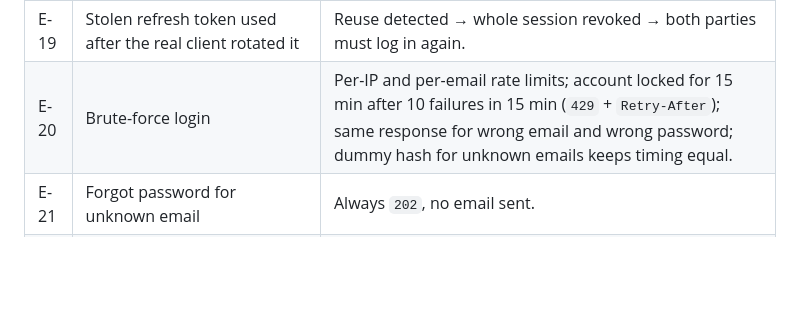
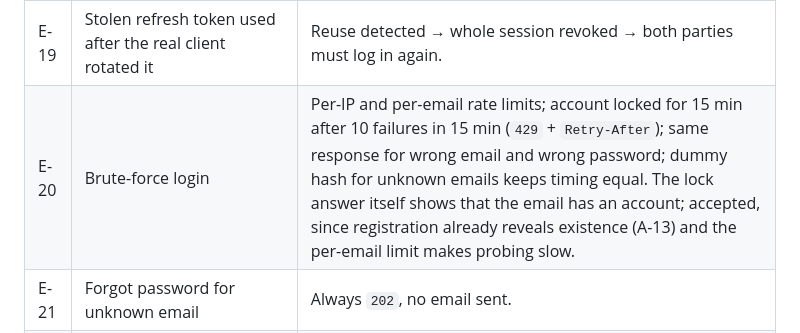
Before and after one commit to Medhashetty15/codeyoung-platform, a Markdown page: docs/01-requirements.md, the part around the change. Rendered like a GitHub page; blank space fills up the shorter version.

Commit message:
docs: note that a login lock reveals the account exists (E-20)

```diff
--- a/docs/01-requirements.md
+++ b/docs/01-requirements.md
@@ -178,7 +178,7 @@ by ops on request; see §7), CAPTCHA.
 | E-17 | Reminder due for cancelled/rescheduled booking | Worker re-checks status at send time and skips. |
 | E-18 | Two browser tabs refresh the access token at the same moment | Refresh-token rotation has a short grace window (20 s) so a concurrent refresh with the just-rotated token doesn't trigger reuse detection. Reuse outside the window revokes the session. |
 | E-19 | Stolen refresh token used after the real client rotated it | Reuse detected → whole session revoked → both parties must log in again. |
-| E-20 | Brute-force login | Per-IP and per-email rate limits; account locked for 15 min after 10 failures in 15 min (`429` + `Retry-After`); same response for wrong email and wrong password; dummy hash for unknown emails keeps timing equal. |
+| E-20 | Brute-force login | Per-IP and per-email rate limits; account locked for 15 min after 10 failures in 15 min (`429` + `Retry-After`); same response for wrong email and wrong password; dummy hash for unknown emails keeps timing equal. The lock answer itself shows that the email has an account; accepted, since registration already reveals existence (A-13) and the per-email limit makes probing slow. |
 | E-21 | Forgot password for unknown email | Always `202`, no email sent. |
 | E-22 | Reset link used twice or expired | `400 RESET_TOKEN_INVALID`; tokens single-use, 30 min TTL; new request invalidates older tokens. |
 | E-23 | Parent accesses another parent's booking id | `404 BOOKING_NOT_FOUND` (no existence leak). |
```
